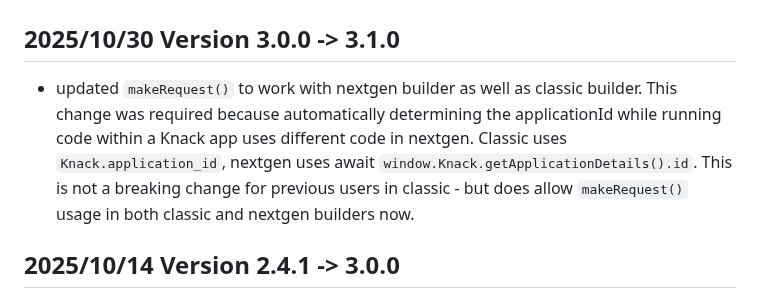
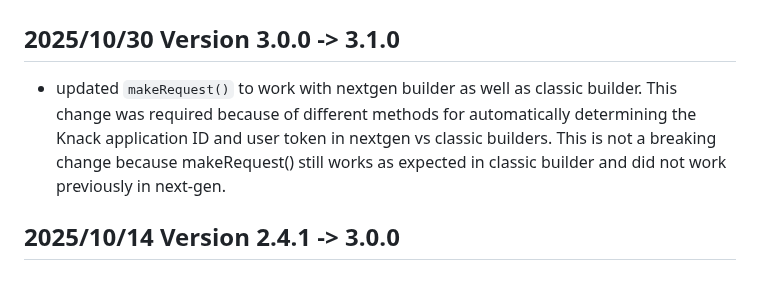
Before and after one commit to CallumBoase/knack-api-helper, a Markdown page: CHANGELOG.md, the part around the change. GitHub-like rendering.

Commit message:
Update changelog

```diff
--- a/CHANGELOG.md
+++ b/CHANGELOG.md
@@ -1,7 +1,7 @@
 # Knack-api-helper CHANGELOG
 
 ## 2025/10/30 Version 3.0.0 -> 3.1.0
-* updated `makeRequest()` to work with nextgen builder as well as classic builder. This change was required because automatically determining the applicationId while running code within a Knack app uses different code in nextgen. Classic uses `Knack.application_id`, nextgen uses await `window.Knack.getApplicationDetails().id`. This is not a breaking change for previous users in classic - but does allow `makeRequest()` usage in both classic and nextgen builders now.
+* updated `makeRequest()` to work with nextgen builder as well as classic builder. This change was required because of different methods for automatically determining the Knack application ID and user token in nextgen vs classic builders. This is not a breaking change because makeRequest() still works as expected in classic builder and did not work previously in next-gen.
 
 ## 2025/10/14 Version 2.4.1 -> 3.0.0
 * Updated knackAPI.makeRequest() return value for putMany and postMany to be an array of records returned from Knack instead of response.settings.records (the records initially passed). This is a breaking change because the return value from these functions is different for makeRequest('putMany') and makeRequest('postMany'). The raw knackAPI.putMany() and knackAPI.postMany() are UNCHANGED, this change only impacts knackAPI.makeRequest() shortcut method.
```
